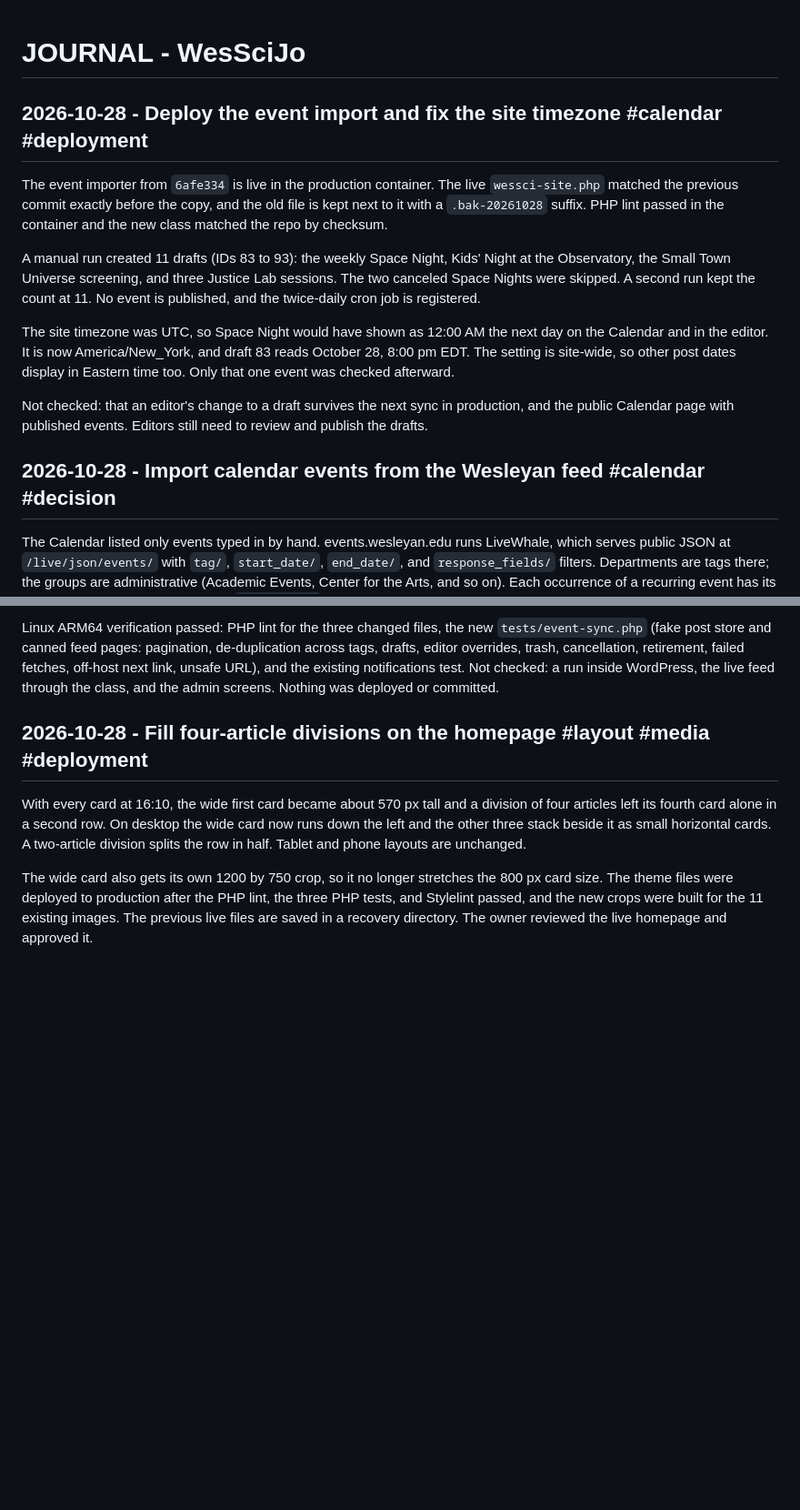
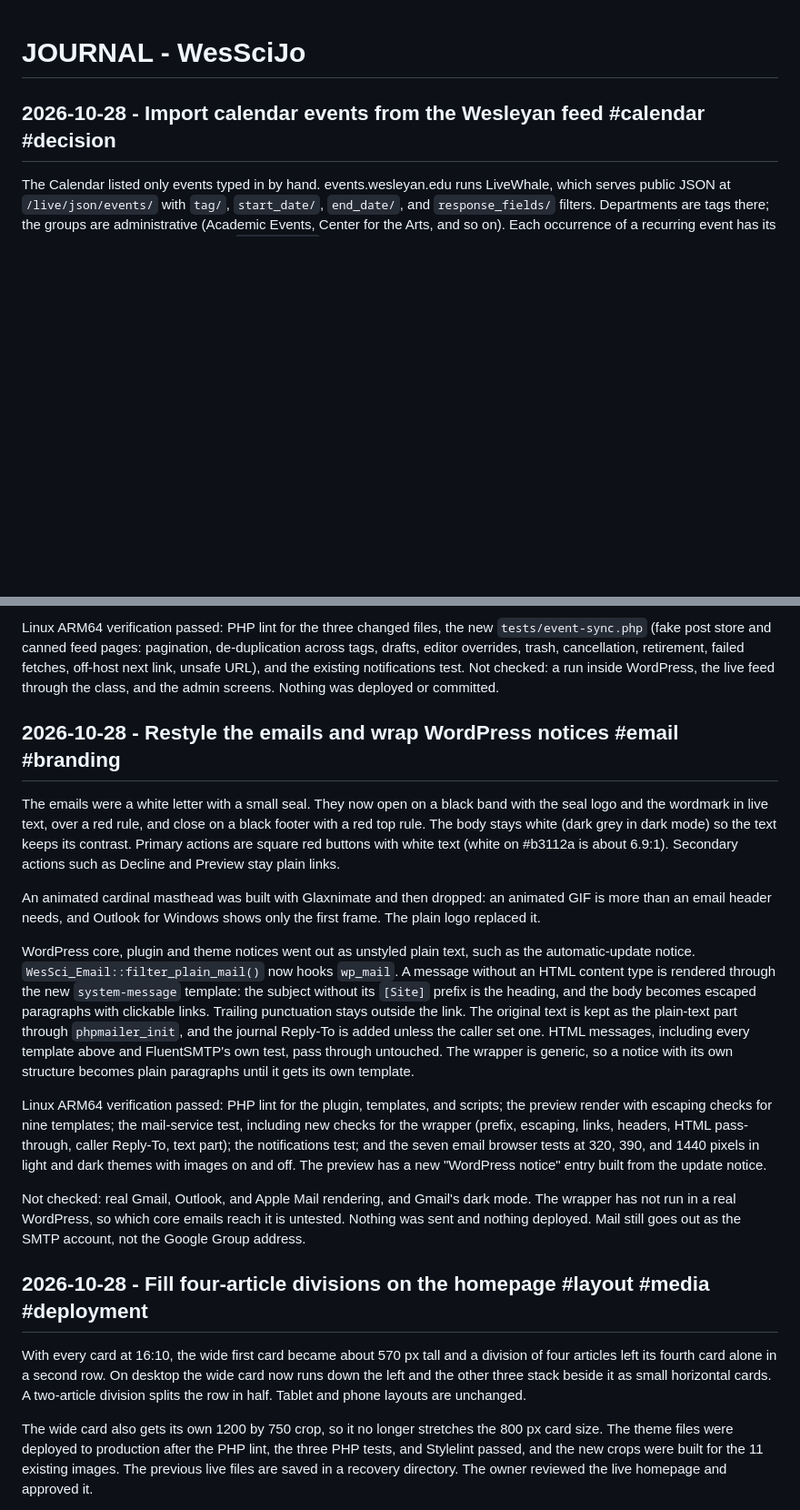
Before and after one commit to Builder106/wesscijo, a Markdown page: JOURNAL.md, 2 parts joined by grey strips. Shown at 91% size. Drawn GitHub-style; blank space fills up the shorter version.

Commit message:
docs(journal): record email restyle and notice wrapper
Ref the animated masthead that was built and dropped, the wrapper for
WordPress notices, and what was and was not verified.

```diff
--- a/JOURNAL.md
+++ b/JOURNAL.md
@@ -1,14 +1,4 @@
 # JOURNAL - WesSciJo
-
-## 2026-10-28 - Deploy the event import and fix the site timezone #calendar #deployment
-
-The event importer from `6afe334` is live in the production container. The live `wessci-site.php` matched the previous commit exactly before the copy, and the old file is kept next to it with a `.bak-20261028` suffix. PHP lint passed in the container and the new class matched the repo by checksum.
-
-A manual run created 11 drafts (IDs 83 to 93): the weekly Space Night, Kids' Night at the Observatory, the Small Town Universe screening, and three Justice Lab sessions. The two canceled Space Nights were skipped. A second run kept the count at 11. No event is published, and the twice-daily cron job is registered.
-
-The site timezone was UTC, so Space Night would have shown as 12:00 AM the next day on the Calendar and in the editor. It is now America/New_York, and draft 83 reads October 28, 8:00 pm EDT. The setting is site-wide, so other post dates display in Eastern time too. Only that one event was checked afterward.
-
-Not checked: that an editor's change to a draft survives the next sync in production, and the public Calendar page with published events. Editors still need to review and publish the drafts.
 
 ## 2026-10-28 - Import calendar events from the Wesleyan feed #calendar #decision
 
@@ -24,6 +14,18 @@ The Calendar listed only events typed in by hand. events.wesleyan.edu runs LiveW
 Only the tag feed is covered. Chemistry, Physics, and Earth and Environmental Science colloquia are hand-edited static pages with no feed, so those events are added by hand in the Events screen. Scraping them was rejected because it breaks whenever a page layout changes. Only two science tags exist on the calendar today (18 upcoming events, mostly Space Night), so add tags to `WesSci_Event_Sync::TAGS` as departments start using them.
 
 Linux ARM64 verification passed: PHP lint for the three changed files, the new `tests/event-sync.php` (fake post store and canned feed pages: pagination, de-duplication across tags, drafts, editor overrides, trash, cancellation, retirement, failed fetches, off-host next link, unsafe URL), and the existing notifications test. Not checked: a run inside WordPress, the live feed through the class, and the admin screens. Nothing was deployed or committed.
+
+## 2026-10-28 - Restyle the emails and wrap WordPress notices #email #branding
+
+The emails were a white letter with a small seal. They now open on a black band with the seal logo and the wordmark in live text, over a red rule, and close on a black footer with a red top rule. The body stays white (dark grey in dark mode) so the text keeps its contrast. Primary actions are square red buttons with white text (white on #b3112a is about 6.9:1). Secondary actions such as Decline and Preview stay plain links.
+
+An animated cardinal masthead was built with Glaxnimate and then dropped: an animated GIF is more than an email header needs, and Outlook for Windows shows only the first frame. The plain logo replaced it.
+
+WordPress core, plugin and theme notices went out as unstyled plain text, such as the automatic-update notice. `WesSci_Email::filter_plain_mail()` now hooks `wp_mail`. A message without an HTML content type is rendered through the new `system-message` template: the subject without its `[Site]` prefix is the heading, and the body becomes escaped paragraphs with clickable links. Trailing punctuation stays outside the link. The original text is kept as the plain-text part through `phpmailer_init`, and the journal Reply-To is added unless the caller set one. HTML messages, including every template above and FluentSMTP's own test, pass through untouched. The wrapper is generic, so a notice with its own structure becomes plain paragraphs until it gets its own template.
+
+Linux ARM64 verification passed: PHP lint for the plugin, templates, and scripts; the preview render with escaping checks for nine templates; the mail-service test, including new checks for the wrapper (prefix, escaping, links, headers, HTML pass-through, caller Reply-To, text part); the notifications test; and the seven email browser tests at 320, 390, and 1440 pixels in light and dark themes with images on and off. The preview has a new "WordPress notice" entry built from the update notice.
+
+Not checked: real Gmail, Outlook, and Apple Mail rendering, and Gmail's dark mode. The wrapper has not run in a real WordPress, so which core emails reach it is untested. Nothing was sent and nothing deployed. Mail still goes out as the SMTP account, not the Google Group address.
 
 ## 2026-10-28 - Fill four-article divisions on the homepage #layout #media #deployment
 
```
